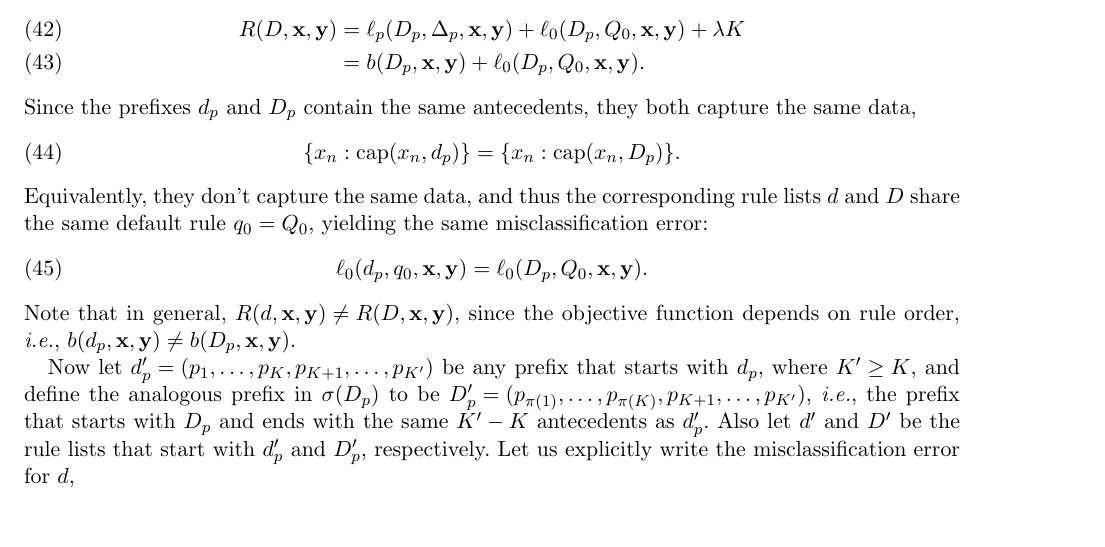
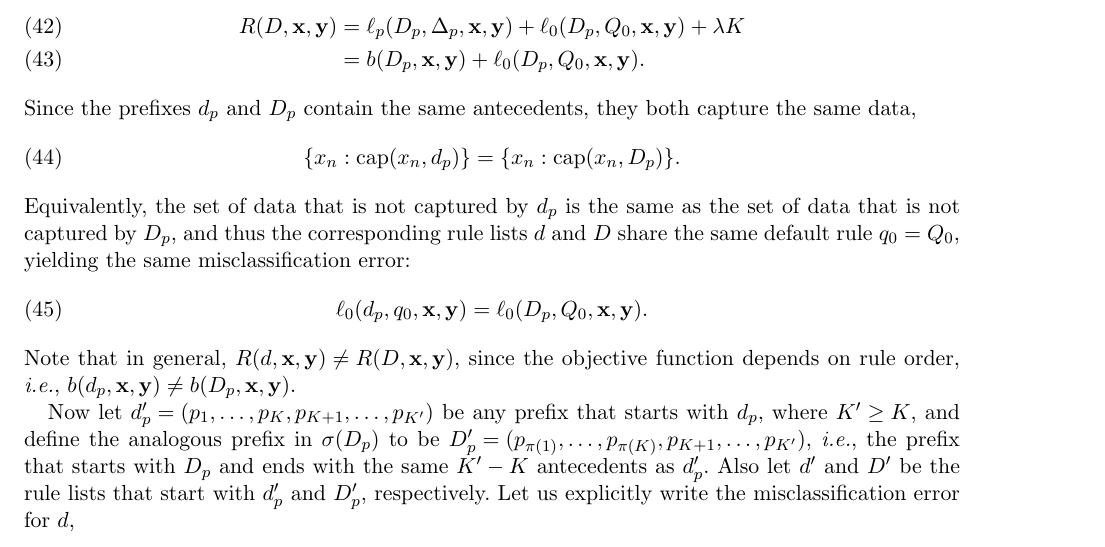
Before and after one commit to nlarusstone/corels-test, a LaTeX document (paper/arxiv.tex, which reads paper/content.tex): part of page 11 of 19, cut so that both start at the same text. Compiled offline with pdfLaTeX.

Commit message:
Cynthia: set of data not captured, not don't capture

```diff
--- a/paper/content.tex
+++ b/paper/content.tex
@@ -841,7 +841,8 @@ the same antecedents, they both capture the same data,
 \begin{align}
 \{x_n : \Cap(x_n, \Prefix)\} = \{x_n : \Cap(x_n, \PrefixB)\}.
 \end{align}
-Equivalently, they don't capture the same data,
+Equivalently, the set of data that is not captured by~$\Prefix$
+is the same as the set of data that is not captured by~$\PrefixB$,
 and thus the corresponding rule lists~$\RL$ and~$\RLB$
 share the same default rule ${\Default = \DefaultB}$,
 yielding the same misclassification error:
```
